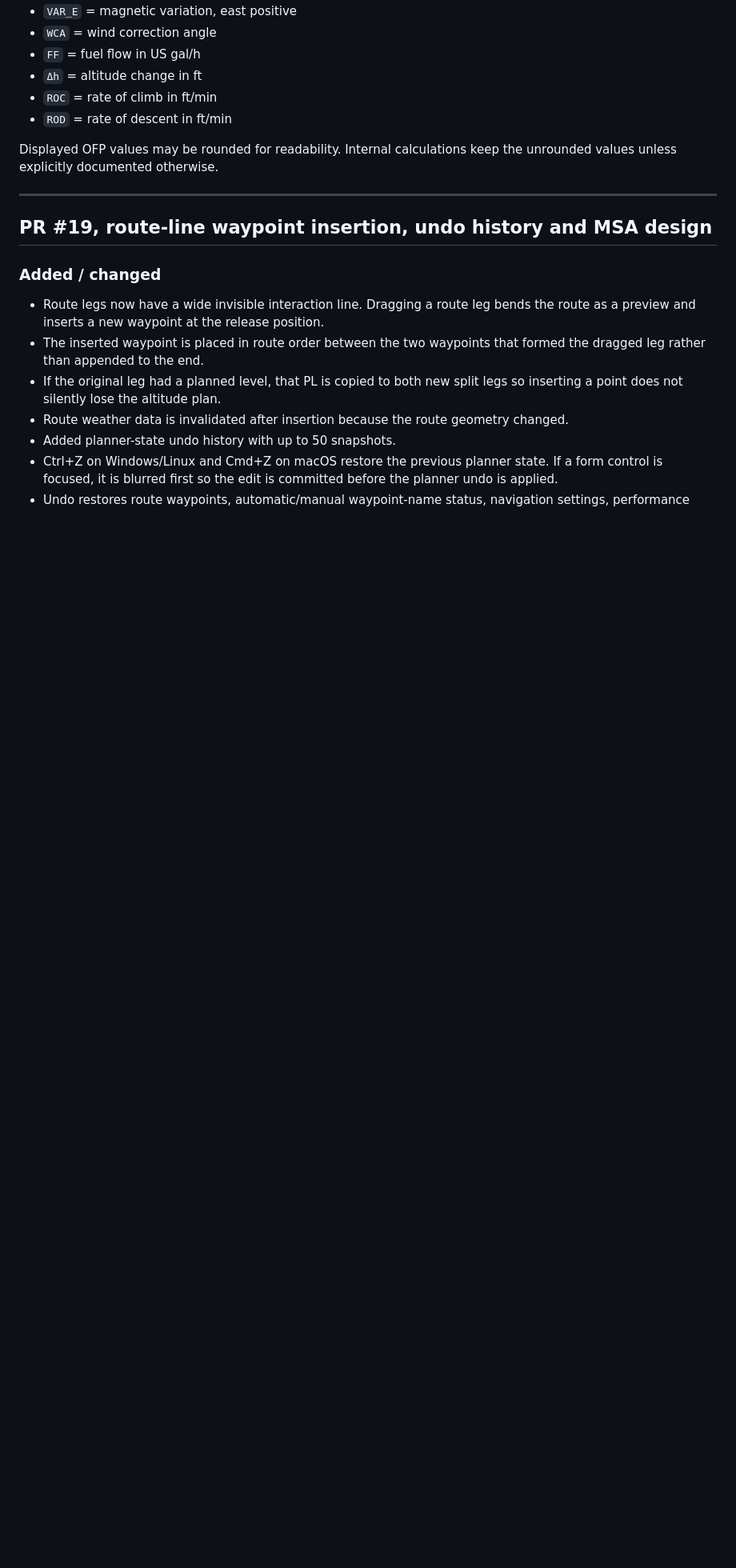
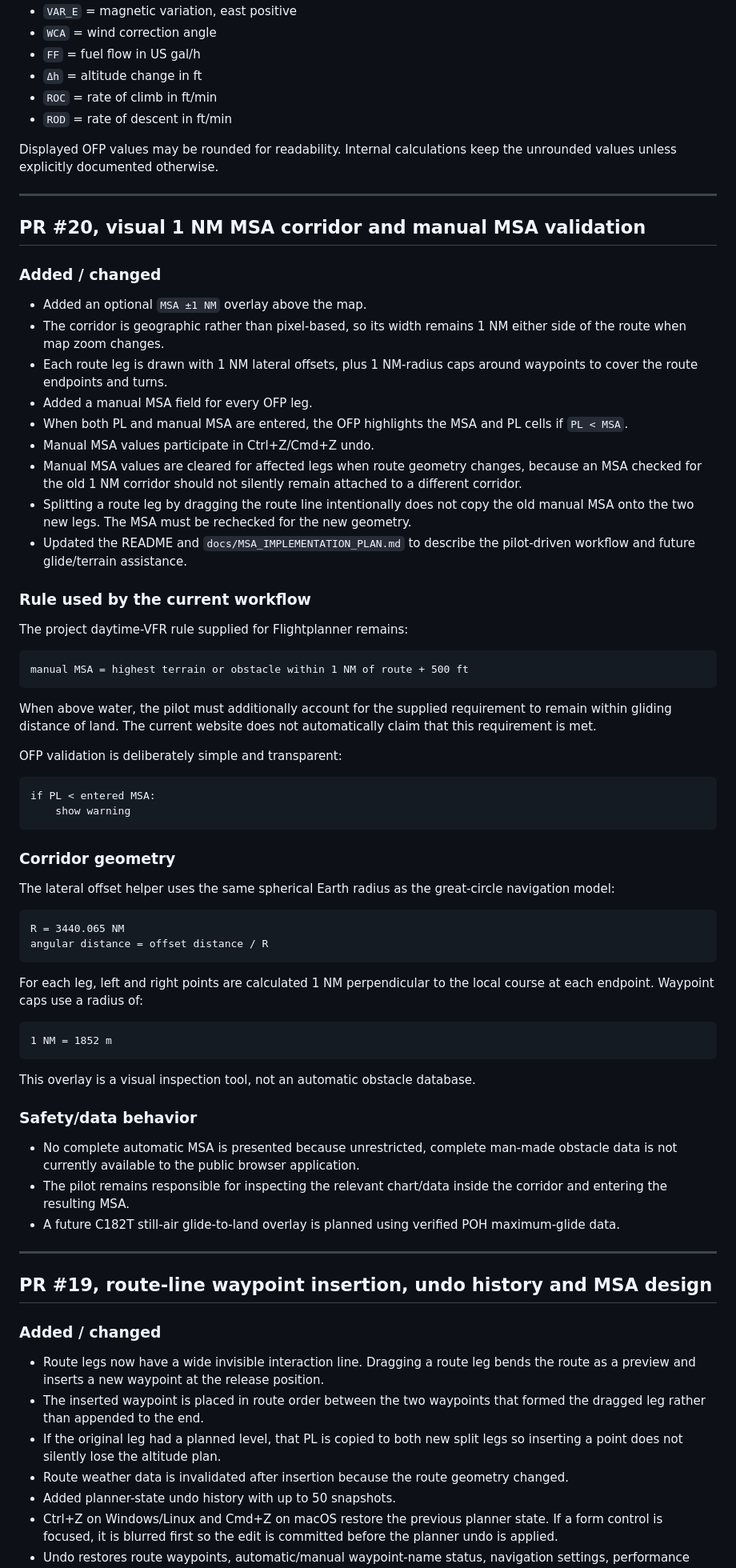
Before and after one commit to TheHVL/flightplanner, a Markdown page: CHANGELOG.md, the part around the change. Shown at 80% size. Rendered like a GitHub page; blank space fills up the shorter version.

Commit message:
Document PR20 MSA corridor workflow

````diff
--- a/CHANGELOG.md
+++ b/CHANGELOG.md
@@ -20,6 +20,62 @@ This file records the significant changes made to Flightplanner, why they were m
 - `ROD` = rate of descent in ft/min
 
 Displayed OFP values may be rounded for readability. Internal calculations keep the unrounded values unless explicitly documented otherwise.
+
+---
+
+## PR #20, visual 1 NM MSA corridor and manual MSA validation
+
+### Added / changed
+
+- Added an optional `MSA ±1 NM` overlay above the map.
+- The corridor is geographic rather than pixel-based, so its width remains 1 NM either side of the route when map zoom changes.
+- Each route leg is drawn with 1 NM lateral offsets, plus 1 NM-radius caps around waypoints to cover the route endpoints and turns.
+- Added a manual MSA field for every OFP leg.
+- When both PL and manual MSA are entered, the OFP highlights the MSA and PL cells if `PL < MSA`.
+- Manual MSA values participate in Ctrl+Z/Cmd+Z undo.
+- Manual MSA values are cleared for affected legs when route geometry changes, because an MSA checked for the old 1 NM corridor should not silently remain attached to a different corridor.
+- Splitting a route leg by dragging the route line intentionally does not copy the old manual MSA onto the two new legs. The MSA must be rechecked for the new geometry.
+- Updated the README and `docs/MSA_IMPLEMENTATION_PLAN.md` to describe the pilot-driven workflow and future glide/terrain assistance.
+
+### Rule used by the current workflow
+
+The project daytime-VFR rule supplied for Flightplanner remains:
+
+```text
+manual MSA = highest terrain or obstacle within 1 NM of route + 500 ft
+```
+
+When above water, the pilot must additionally account for the supplied requirement to remain within gliding distance of land. The current website does not automatically claim that this requirement is met.
+
+OFP validation is deliberately simple and transparent:
+
+```text
+if PL < entered MSA:
+    show warning
+```
+
+### Corridor geometry
+
+The lateral offset helper uses the same spherical Earth radius as the great-circle navigation model:
+
+```text
+R = 3440.065 NM
+angular distance = offset distance / R
+```
+
+For each leg, left and right points are calculated 1 NM perpendicular to the local course at each endpoint. Waypoint caps use a radius of:
+
+```text
+1 NM = 1852 m
+```
+
+This overlay is a visual inspection tool, not an automatic obstacle database.
+
+### Safety/data behavior
+
+- No complete automatic MSA is presented because unrestricted, complete man-made obstacle data is not currently available to the public browser application.
+- The pilot remains responsible for inspecting the relevant chart/data inside the corridor and entering the resulting MSA.
+- A future C182T still-air glide-to-land overlay is planned using verified POH maximum-glide data.
 
 ---
 
````
